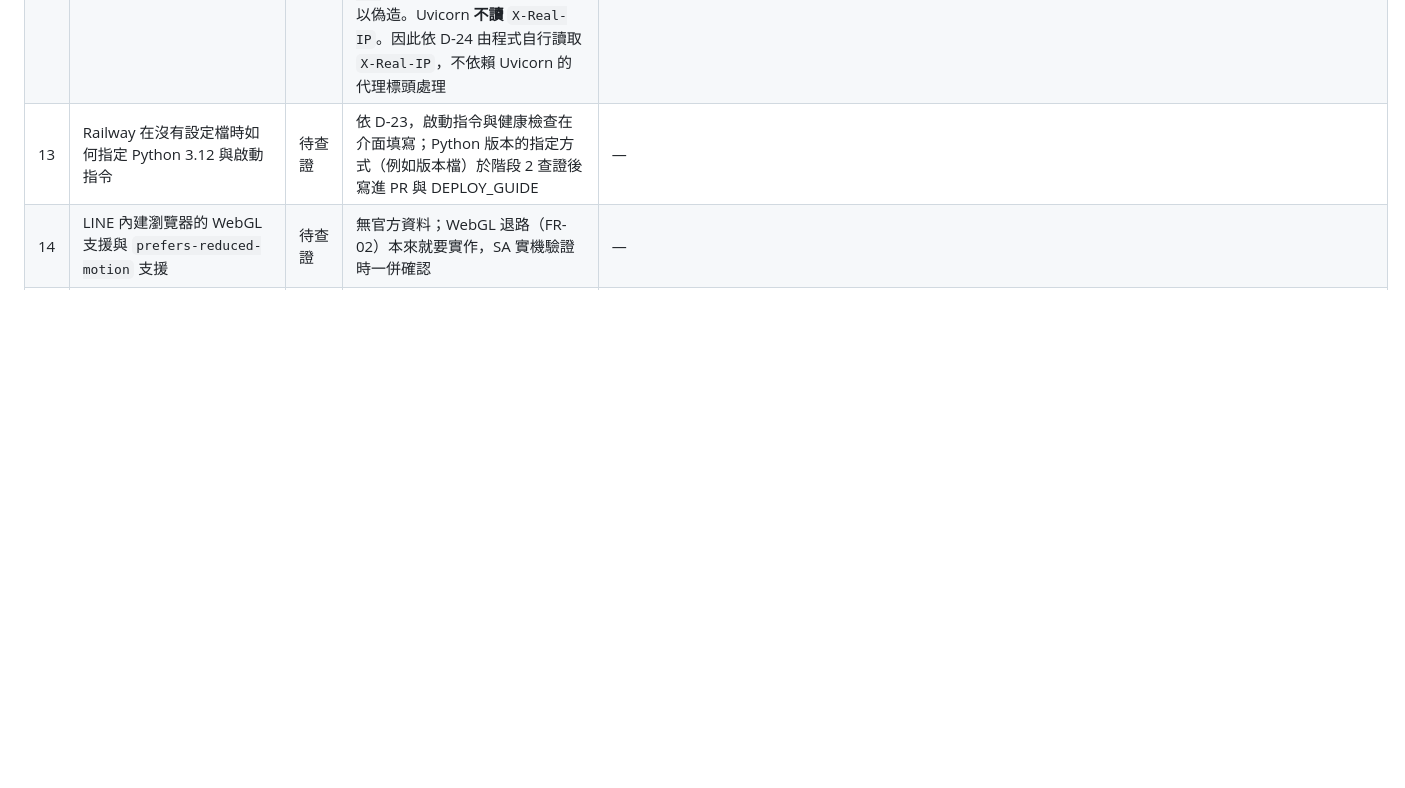
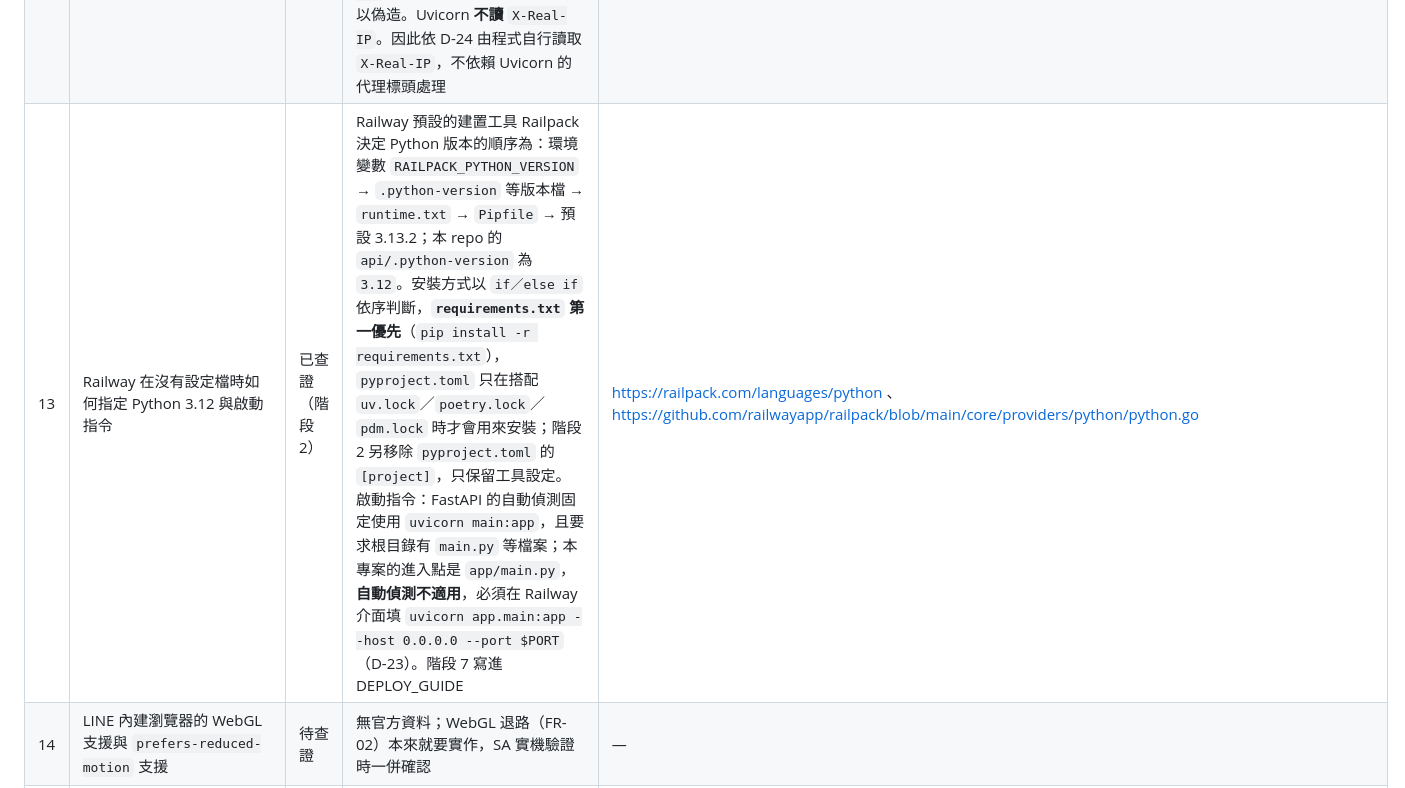
Before and after one commit to abowchen2025/move-or-not, a Markdown page: docs/dev/PLAN.md, the part around the change. Drawn GitHub-style; blank space fills up the shorter version.

Commit message:
docs: 階段 2 交接摘要；PLAN §5 第 13 項查證 Railpack 的 Python 版本與安裝方式
Co-Authored-By: Claude Opus 5.5 <noreply@anthropic.com>

```diff
--- a/docs/dev/PLAN.md
+++ b/docs/dev/PLAN.md
@@ -373,7 +373,7 @@
 | 10 | Playwright `timezoneId`、Clock、`reducedMotion` | 已查證 | Clock 自 v1.45 起提供（`@playwright/test` 最新 1.64.1），會接管 `Date`、`setTimeout`、`setInterval`、`requestAnimationFrame`、`performance` 等；方法有 `install`、`setFixedTime`、`pauseAt`、`fastForward`、`runFor`、`resume`。`timezoneId` 與 `reducedMotion: 'reduce'` 為 context 選項 | https://playwright.dev/docs/clock 、 https://playwright.dev/docs/api/class-browser#browser-new-context |
 | 11 | GitHub Pages 官方 actions | 已查證（版本差異待查） | 最新主版本為 `actions/upload-pages-artifact@v5`、`actions/deploy-pages@v5`、`actions/configure-pages@v6`；權限需 `pages: write`、`id-token: write`，job 需設 `environment: github-pages`。各主版本的不相容變更尚未閱讀，階段 7 動工前確認 | https://github.com/actions/upload-pages-artifact/releases 、 https://github.com/actions/deploy-pages/releases 、 https://github.com/actions/configure-pages/releases |
 | 12 | Uvicorn 代理標頭 | 已查證 | `--proxy-headers` 預設開啟，但只信任 `--forwarded-allow-ips` 列出的來源（預設 `127.0.0.1`、`::1`）；設成 `*` 時 `client.host` 取 `X-Forwarded-For` **最左邊**的值，這個值客戶端可以偽造。Uvicorn **不讀** `X-Real-IP`。因此依 D-24 由程式自行讀取 `X-Real-IP`，不依賴 Uvicorn 的代理標頭處理 | https://github.com/encode/uvicorn/blob/master/docs/settings.md 、 https://github.com/encode/uvicorn/blob/master/uvicorn/middleware/proxy_headers.py |
-| 13 | Railway 在沒有設定檔時如何指定 Python 3.12 與啟動指令 | 待查證 | 依 D-23，啟動指令與健康檢查在介面填寫；Python 版本的指定方式（例如版本檔）於階段 2 查證後寫進 PR 與 DEPLOY_GUIDE | — |
+| 13 | Railway 在沒有設定檔時如何指定 Python 3.12 與啟動指令 | 已查證（階段 2） | Railway 預設的建置工具 Railpack 決定 Python 版本的順序為：環境變數 `RAILPACK_PYTHON_VERSION` → `.python-version` 等版本檔 → `runtime.txt` → `Pipfile` → 預設 3.13.2；本 repo 的 `api/.python-version` 為 `3.12`。安裝方式以 `if／else if` 依序判斷，**`requirements.txt` 第一優先**（`pip install -r requirements.txt`），`pyproject.toml` 只在搭配 `uv.lock`／`poetry.lock`／`pdm.lock` 時才會用來安裝；階段 2 另移除 `pyproject.toml` 的 `[project]`，只保留工具設定。啟動指令：FastAPI 的自動偵測固定使用 `uvicorn main:app`，且要求根目錄有 `main.py` 等檔案；本專案的進入點是 `app/main.py`，**自動偵測不適用**，必須在 Railway 介面填 `uvicorn app.main:app --host 0.0.0.0 --port $PORT`（D-23）。階段 7 寫進 DEPLOY_GUIDE | https://railpack.com/languages/python 、 https://github.com/railwayapp/railpack/blob/main/core/providers/python/python.go |
 | 14 | LINE 內建瀏覽器的 WebGL 支援與 `prefers-reduced-motion` 支援 | 待查證 | 無官方資料；WebGL 退路（FR-02）本來就要實作，SA 實機驗證時一併確認 | — |
 | 15 | 工具鏈版本相容性（階段 1） | 已查證 | ESLint 9 已於 2026-08-06 停止維護；ESLint 10 需要 Node `^20.19.0 \|\| ^22.13.0 \|\| >=24`，SA 已將本機升級至 Node 24.22.2，`.nvmrc` 與 CI 用 24。typescript-eslint 8.72 的 peer 依賴為 `typescript >=4.8.4 <6.1.0`，因此 TypeScript 使用 6.0.x，不用 7.x。Starlette 1.10 的 TestClient 建議以 `httpx2` 取代 `httpx` | https://eslint.org/version-support 、 https://registry.npmjs.org/typescript-eslint/latest |
 
```
Also changed, not shown: docs/dev/HANDOFF_20261102_1345.md (added, +63 -0 lines).
